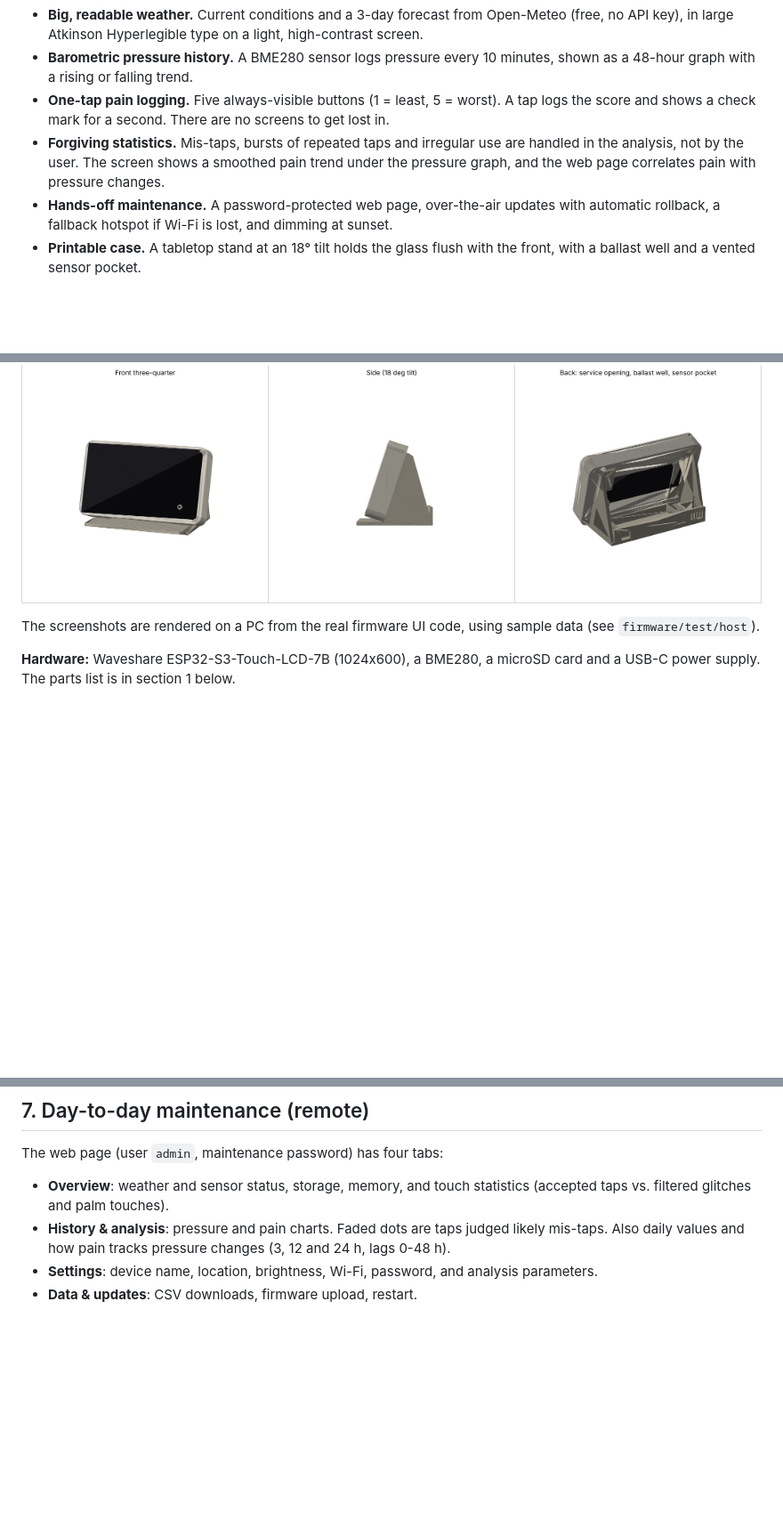
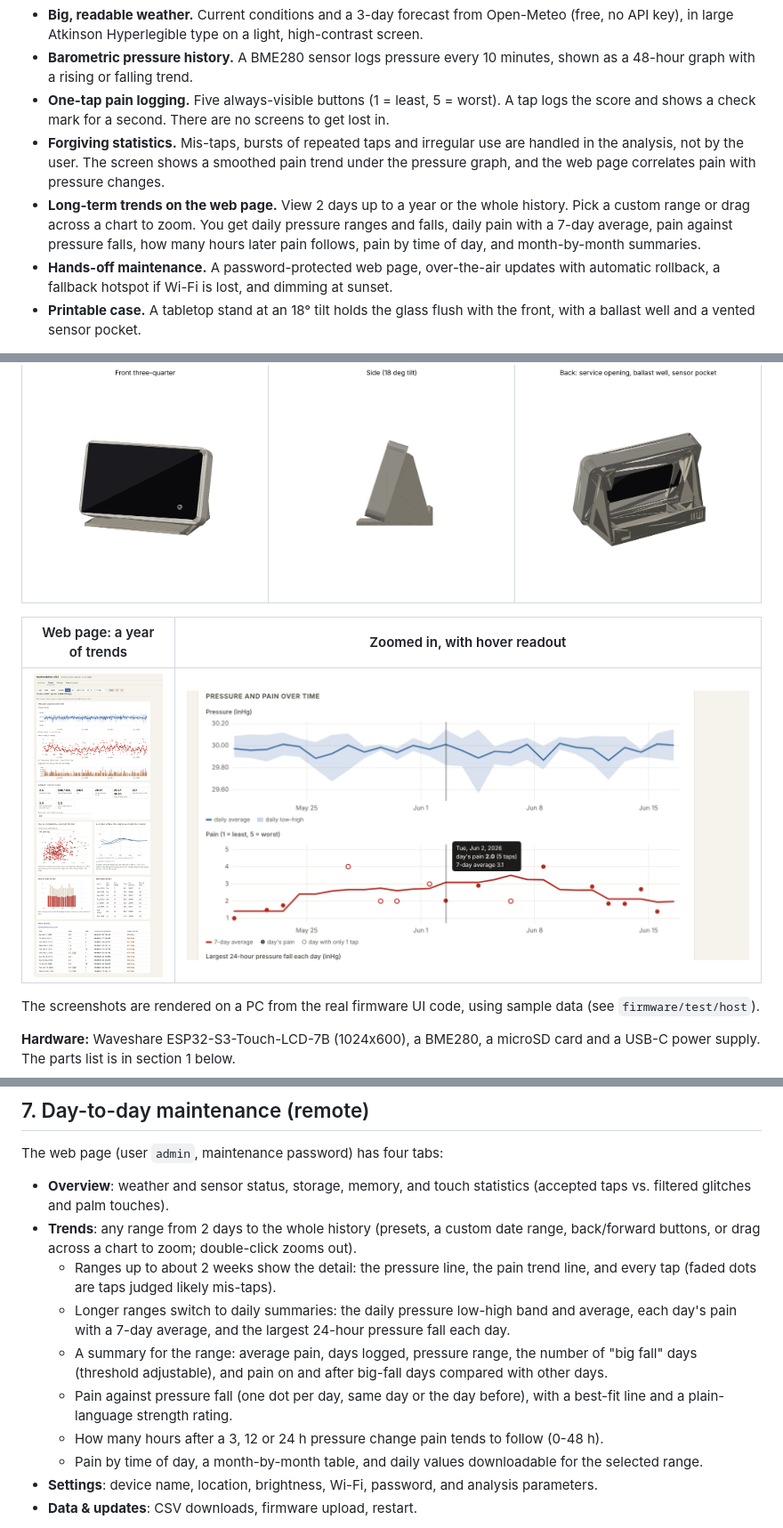
Before and after one commit to lorimer/weatherscreen, a Markdown page: README.md, 3 parts joined by grey strips. Shown at 89% size. Drawn GitHub-style; pictures changed too: docs/web_trends_year.png (added), docs/web_trends_zoom.png (added); blank space fills up the shorter version.

Commit message:
Trends tab (v1.1.0), CLAUDE.md handoff, cleanup

```diff
--- a/README.md
+++ b/README.md
@@ -16,6 +16,10 @@ gesture: tap a number.
 - **Forgiving statistics.** Mis-taps, bursts of repeated taps and irregular use are
   handled in the analysis, not by the user. The screen shows a smoothed pain trend under
   the pressure graph, and the web page correlates pain with pressure changes.
+- **Long-term trends on the web page.** View 2 days up to a year or the whole history. Pick
+  a custom range or drag across a chart to zoom. You get daily pressure ranges and
+  falls, daily pain with a 7-day average, pain against pressure falls, how many hours
+  later pain follows, pain by time of day, and month-by-month summaries.
 - **Hands-off maintenance.** A password-protected web page, over-the-air updates with
   automatic rollback, a fallback hotspot if Wi-Fi is lost, and dimming at sunset.
 - **Printable case.** A tabletop stand at an 18° tilt holds the glass flush with the front,
@@ -28,6 +32,10 @@ gesture: tap a number.
 | Case, front | Case, side | Case, back |
 |---|---|---|
 | ![Case front](docs/preview_front.png) | ![Case side](docs/preview_side.png) | ![Case back](docs/preview_back.png) |
+
+| Web page: a year of trends | Zoomed in, with hover readout |
+|---|---|
+| ![Trends, one year](docs/web_trends_year.png) | ![Trends, zoomed](docs/web_trends_zoom.png) |
 
 The screenshots are rendered on a PC from the real firmware UI code, using sample data
 (see `firmware/test/host`).
@@ -153,7 +161,21 @@ model. Set `TABS` in `case/case.py` to the mirrored X values and re-export.
 The web page (user `admin`, maintenance password) has four tabs:
 
 - **Overview**: weather and sensor status, storage, memory, and touch statistics (accepted taps vs. filtered glitches and palm touches).
-- **History & analysis**: pressure and pain charts. Faded dots are taps judged likely mis-taps. Also daily values and how pain tracks pressure changes (3, 12 and 24 h, lags 0-48 h).
+- **Trends**: any range from 2 days to the whole history (presets, a custom date range,
+  back/forward buttons, or drag across a chart to zoom; double-click zooms out).
+  - Ranges up to about 2 weeks show the detail: the pressure line, the pain trend line,
+    and every tap (faded dots are taps judged likely mis-taps).
+  - Longer ranges switch to daily summaries: the daily pressure low-high band and
+    average, each day's pain with a 7-day average, and the largest 24-hour pressure fall
+    each day.
+  - A summary for the range: average pain, days logged, pressure range, the number of
+    "big fall" days (threshold adjustable), and pain on and after big-fall days compared
+    with other days.
+  - Pain against pressure fall (one dot per day, same day or the day before), with a
+    best-fit line and a plain-language strength rating.
+  - How many hours after a 3, 12 or 24 h pressure change pain tends to follow (0-48 h).
+  - Pain by time of day, a month-by-month table, and daily values downloadable for
+    the selected range.
 - **Settings**: device name, location, brightness, Wi-Fi, password, and analysis parameters.
 - **Data & updates**: CSV downloads, firmware upload, restart.
 
```
Also changed, not shown: other parts of README.md (+2 -0 lines), CLAUDE.md (added, +226 -0 lines), docs/web_trends_week.png (added), 13 other files.
